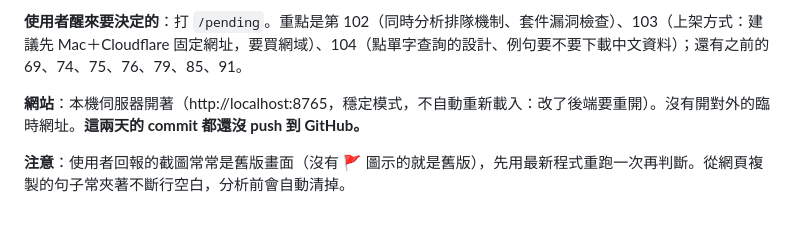
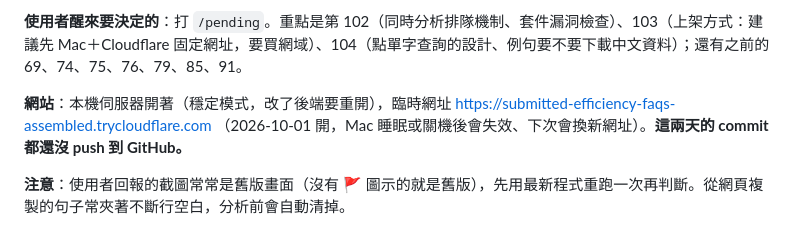
Before and after one commit to LuniHorn27/english-sentence-skeleton, a Markdown page: docs/交接筆記.md, the part around the change. Drawn GitHub-style.

Commit message:
記錄新的臨時網址
Co-Authored-By: Claude Opus 5.5 <noreply@anthropic.com>

```diff
--- a/docs/交接筆記.md
+++ b/docs/交接筆記.md
@@ -8,7 +8,7 @@
 
 **使用者醒來要決定的**：打 `/pending`。重點是第 102（同時分析排隊機制、套件漏洞檢查）、103（上架方式：建議先 Mac＋Cloudflare 固定網址，要買網域）、104（點單字查詢的設計、例句要不要下載中文資料）；還有之前的 69、74、75、76、79、85、91。
 
-**網站**：本機伺服器開著（http://localhost:8765，穩定模式，不自動重新載入：改了後端要重開）。沒有開對外的臨時網址。**這兩天的 commit 都還沒 push 到 GitHub。**
+**網站**：本機伺服器開著（穩定模式，改了後端要重開），臨時網址 https://submitted-efficiency-faqs-assembled.trycloudflare.com （2026-10-01 開，Mac 睡眠或關機後會失效、下次會換新網址）。**這兩天的 commit 都還沒 push 到 GitHub。**
 
 **注意**：使用者回報的截圖常常是舊版畫面（沒有 🚩 圖示的就是舊版），先用最新程式重跑一次再判斷。從網頁複製的句子常夾著不斷行空白，分析前會自動清掉。
 
```
